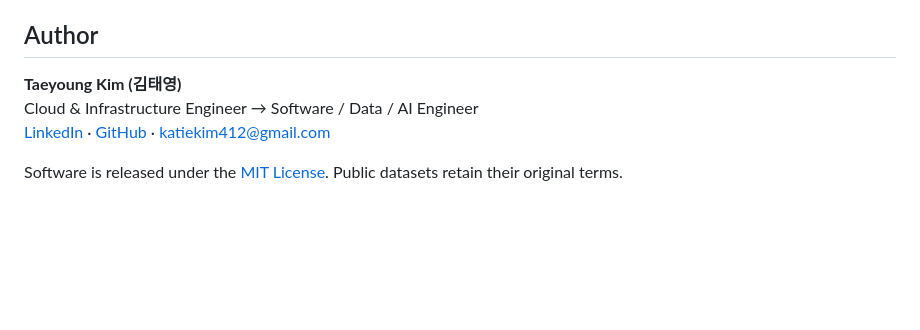
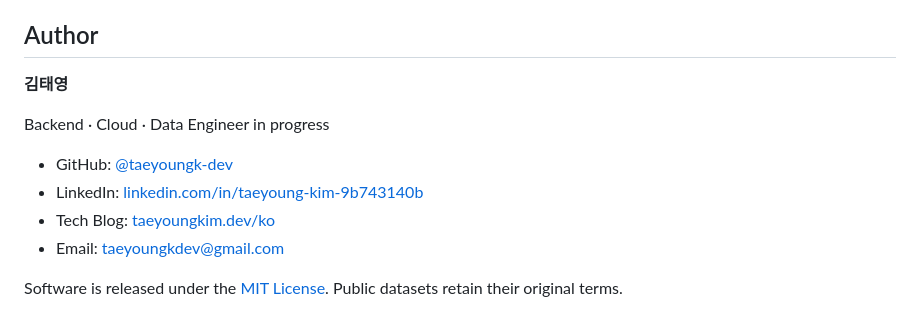
Before and after one commit to taeyoungk-dev/data_analysis, a Markdown page: README.md, the part around the change. Drawn GitHub-style; blank space fills up the shorter version.

```diff
--- a/README.md
+++ b/README.md
@@ -293,8 +293,13 @@ CSV만 선별했고, 로컬 절대경로·체크포인트·중복 파일·직렬
 
 ## Author
 
-**Taeyoung Kim (김태영)**
-Cloud & Infrastructure Engineer → Software / Data / AI Engineer
-[LinkedIn](https://www.linkedin.com/in/katiekim412) · [GitHub](https://github.com/taeyoungk-dev) · katiekim412@gmail.com
+**김태영**
+
+Backend · Cloud · Data Engineer in progress
+
+- GitHub: [@taeyoungk-dev](https://github.com/taeyoungk-dev)
+- LinkedIn: [linkedin.com/in/taeyoung-kim-9b743140b](https://www.linkedin.com/in/taeyoung-kim-9b743140b/)
+- Tech Blog: [taeyoungkim.dev/ko](https://www.taeyoungkim.dev/ko)
+- Email: [taeyoungkdev@gmail.com](mailto:taeyoungkdev@gmail.com)
 
 Software is released under the [MIT License](LICENSE). Public datasets retain their original terms.
```
